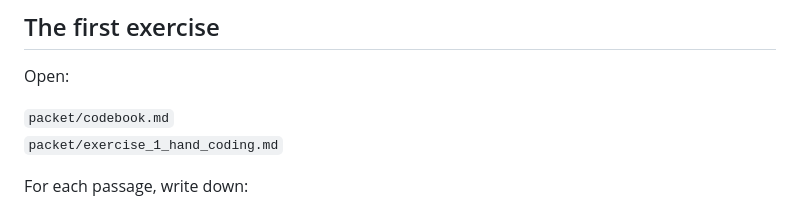
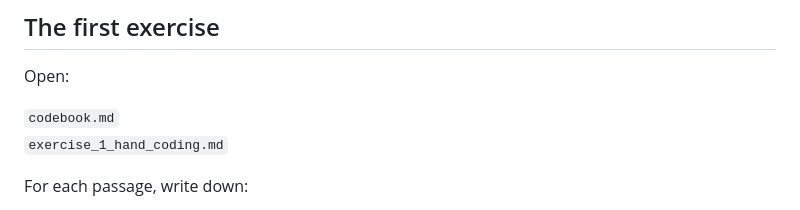
Before and after one commit to dlab-berkeley/Qualitative-Coding-AI-Tools, a Markdown page: lessons/slides_intro.md, the part around the change. Rendered like a GitHub page.

```diff
--- a/lessons/slides_intro.md
+++ b/lessons/slides_intro.md
@@ -146,8 +146,8 @@ Finally, we revise one code together.
 
 Open:
 
-`packet/codebook.md`
-`packet/exercise_1_hand_coding.md`
+`codebook.md`
+`exercise_1_hand_coding.md`
 
 For each passage, write down:
 
```
